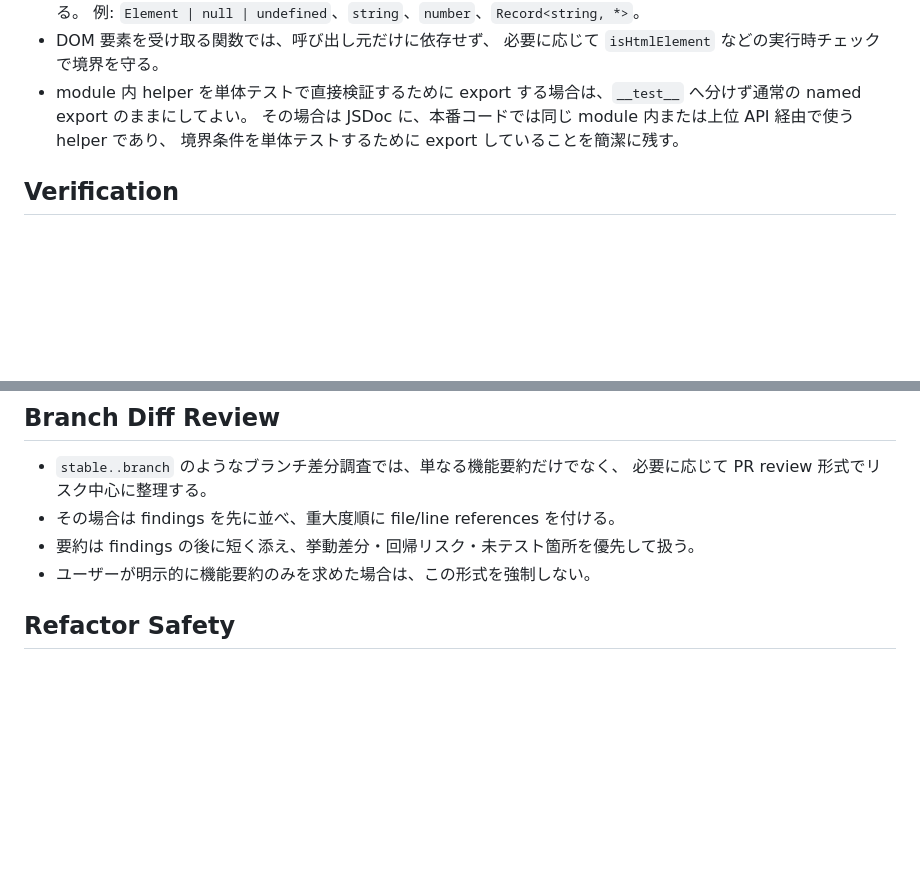
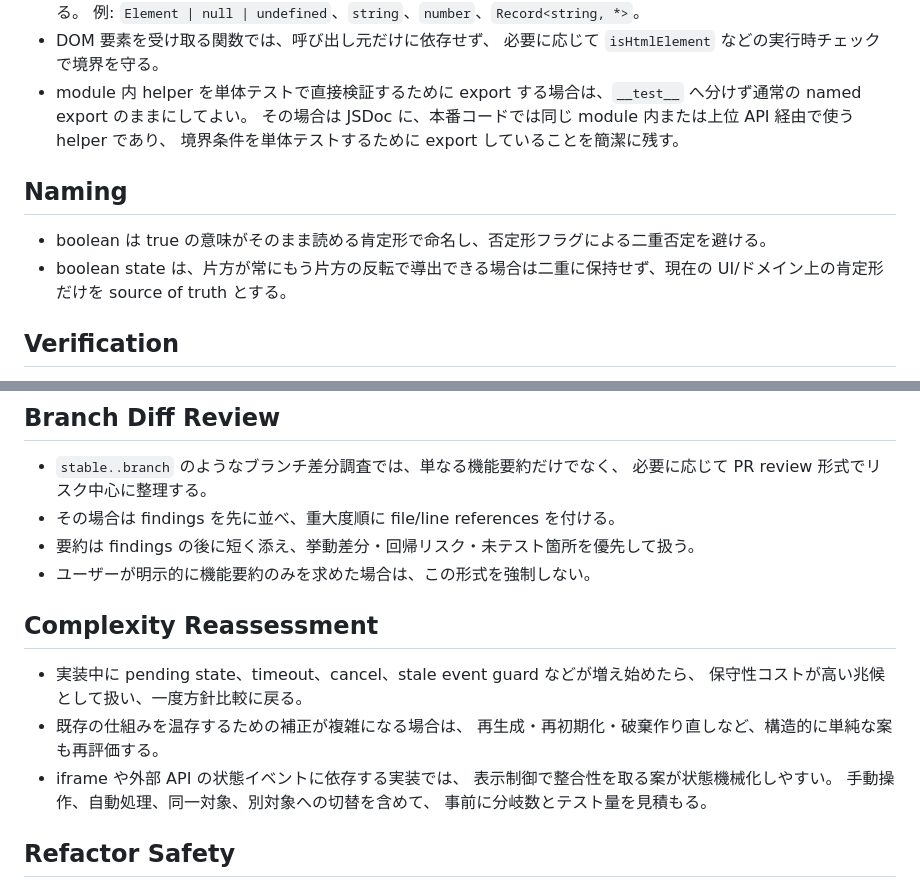
Before and after one commit to an-oa/devel-knksongs, a Markdown page: AGENTS.md, 2 parts joined by grey strips. Drawn GitHub-style; blank space fills up the shorter version.

Commit message:
docs: update agent workflow guidance
- boolean state の肯定形命名と二重保持の回避を追記した。
- 状態分岐が増えたときに方針を再評価する観点を整理した。

```diff
--- a/AGENTS.md
+++ b/AGENTS.md
@@ -53,6 +53,11 @@ feat: move settings into dedicated sidebar panel
   その場合は JSDoc に、本番コードでは同じ module 内または上位 API 経由で使う helper であり、
   境界条件を単体テストするために export していることを簡潔に残す。
 
+## Naming
+
+- boolean は true の意味がそのまま読める肯定形で命名し、否定形フラグによる二重否定を避ける。
+- boolean state は、片方が常にもう片方の反転で導出できる場合は二重に保持せず、現在の UI/ドメイン上の肯定形だけを source of truth とする。
+
 ## Verification
 
 - 初回または `node_modules` がない環境では、README.md の開発者向け準備に従い
@@ -73,6 +78,17 @@ feat: move settings into dedicated sidebar panel
 - その場合は findings を先に並べ、重大度順に file/line references を付ける。
 - 要約は findings の後に短く添え、挙動差分・回帰リスク・未テスト箇所を優先して扱う。
 - ユーザーが明示的に機能要約のみを求めた場合は、この形式を強制しない。
+
+## Complexity Reassessment
+
+- 実装中に pending state、timeout、cancel、stale event guard などが増え始めたら、
+  保守性コストが高い兆候として扱い、一度方針比較に戻る。
+- 既存の仕組みを温存するための補正が複雑になる場合は、
+  再生成・再初期化・破棄作り直しなど、構造的に単純な案も再評価する。
+- iframe や外部 API の状態イベントに依存する実装では、
+  表示制御で整合性を取る案が状態機械化しやすい。
+  手動操作、自動処理、同一対象、別対象への切替を含めて、
+  事前に分岐数とテスト量を見積もる。
 
 ## Refactor Safety
 
```
